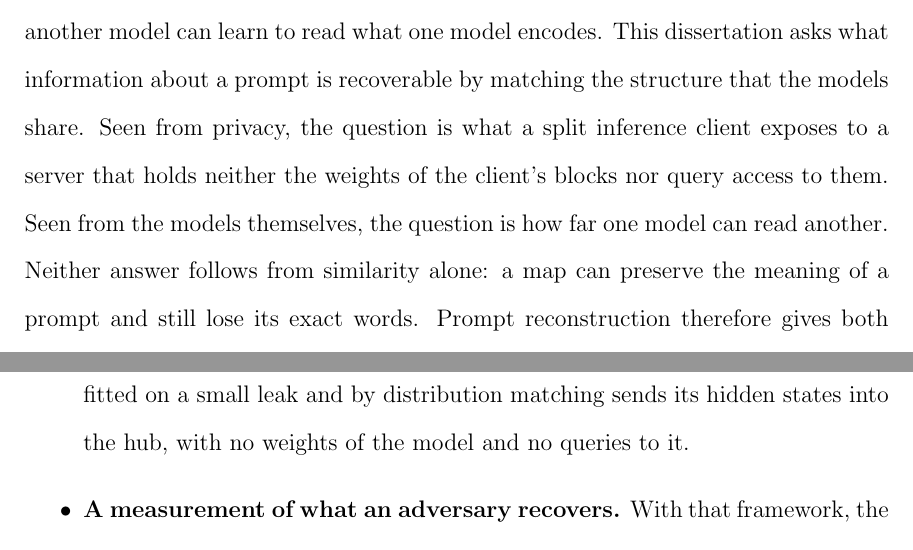
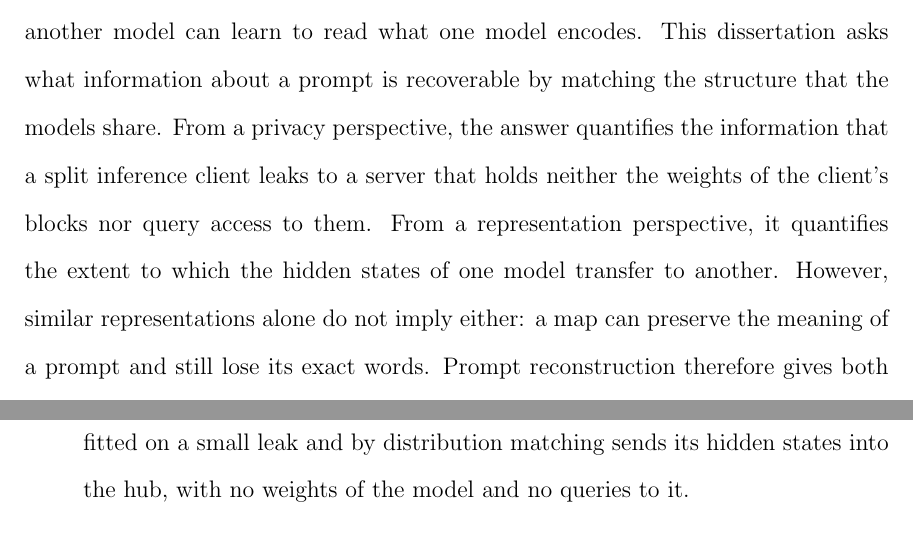
Before and after one commit to pdang468/writing_proposal_dec26, a LaTeX thesis (main.tex, which reads chapters/ch1_introduction/ch1.tex): two parts of pages 18 and 20 of 67, joined at a grey line, cut so that both start at the same text. Compiled offline with pdfLaTeX.

Commit message:
ch1: author's edits from Overleaf

```diff
--- a/chapters/ch1_introduction/ch1.tex
+++ b/chapters/ch1_introduction/ch1.tex
@@ -26,9 +26,9 @@ The Platonic Representation Hypothesis offers a broader motivation for alignment
 
 \paragraph{Research question.} If language models converge toward similar representations, another model can learn to read what one model encodes.
 This dissertation asks what information about a prompt is recoverable by matching the structure that the models share.
-Seen from privacy, the question is what a split inference client exposes to a server that holds neither the weights of the client's blocks nor query access to them.
-Seen from the models themselves, the question is how far one model can read another.
-Neither answer follows from similarity alone: a map can preserve the meaning of a prompt and still lose its exact words.
+From a privacy perspective, the answer quantifies the information that a split inference client leaks to a server that holds neither the weights of the client's blocks nor query access to them.
+From a representation perspective, it quantifies the extent to which the hidden states of one model transfer to another.
+However, similar representations alone do not imply either: a map can preserve the meaning of a prompt and still lose its exact words.
 Prompt reconstruction therefore gives both views one test, the words that remain accessible after the map between models.
 The dissertation carries out that test on per-token hidden states, where a small leak of text supplies correspondences and distribution matching on unpaired text supplies further constraints on the map.
 
```
